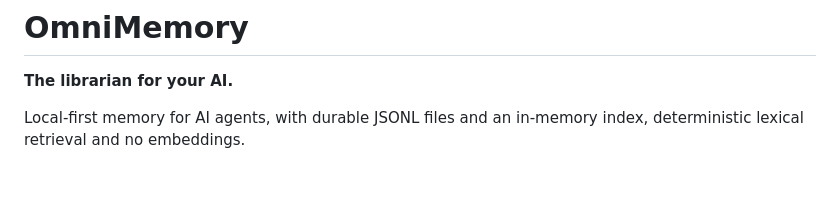
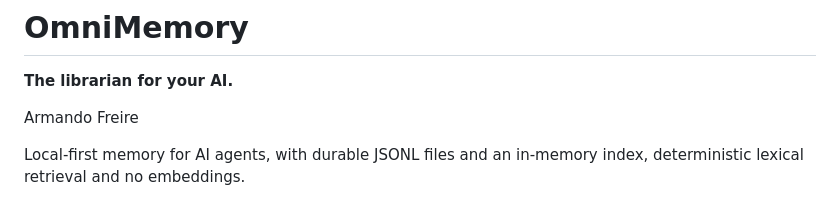
Before and after one commit to armanfm/OmniMemory, a Markdown page: README.md, the part around the change. GitHub-like rendering; blank space fills up the shorter version.

Commit message:
Update README with author and project details
Added author name and expanded project description.

```diff
--- a/README.md
+++ b/README.md
@@ -1,6 +1,8 @@
 # OmniMemory
 
 **The librarian for your AI.**
+
+Armando Freire
 
 Local-first memory for AI agents, with durable JSONL files and an in-memory index, deterministic lexical retrieval and no embeddings.
 
```
